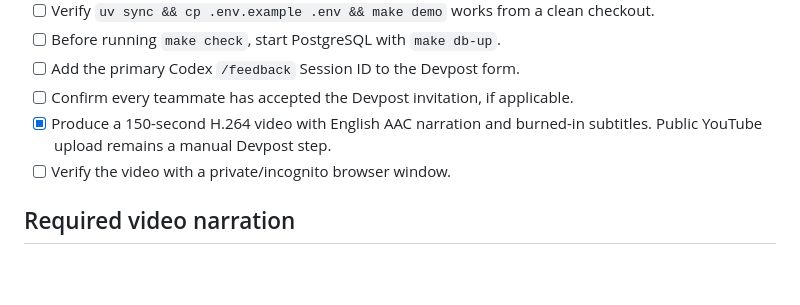
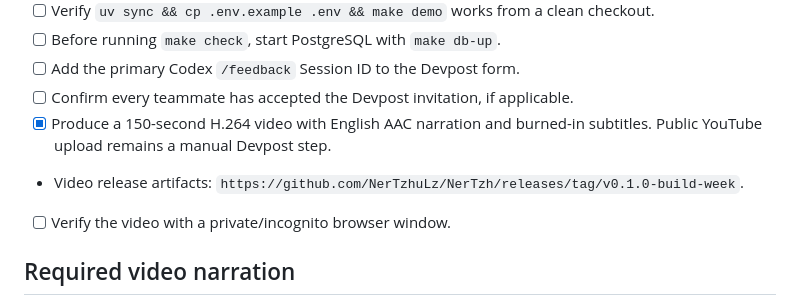
Before and after one commit to NerTzhuLz/NerTzh, a Markdown page: docs/DEVPOST_SUBMISSION.md, the part around the change. Rendered like a GitHub page; blank space fills up the shorter version.

```diff
--- a/docs/DEVPOST_SUBMISSION.md
+++ b/docs/DEVPOST_SUBMISSION.md
@@ -13,6 +13,7 @@ Official deadline: **Tuesday, July 21, 2026 at 5:00 PM PDT**.
 - [ ] Add the primary Codex `/feedback` Session ID to the Devpost form.
 - [ ] Confirm every teammate has accepted the Devpost invitation, if applicable.
 - [x] Produce a 150-second H.264 video with English AAC narration and burned-in subtitles. Public YouTube upload remains a manual Devpost step.
+- Video release artifacts: `https://github.com/NerTzhuLz/NerTzh/releases/tag/v0.1.0-build-week`.
 - [ ] Verify the video with a private/incognito browser window.
 
 ## Required video narration
```
Also changed, not shown: README.md (+3 -0 lines).
